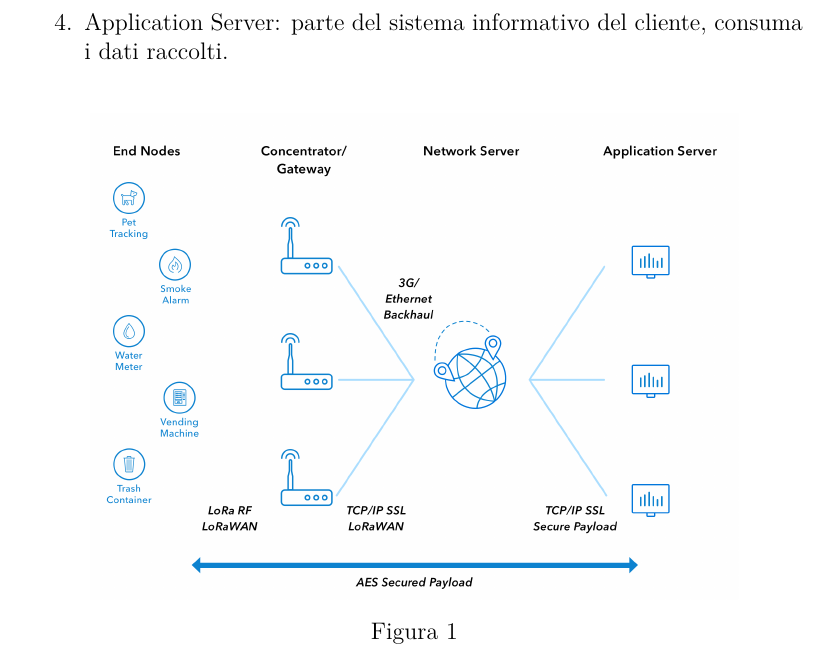
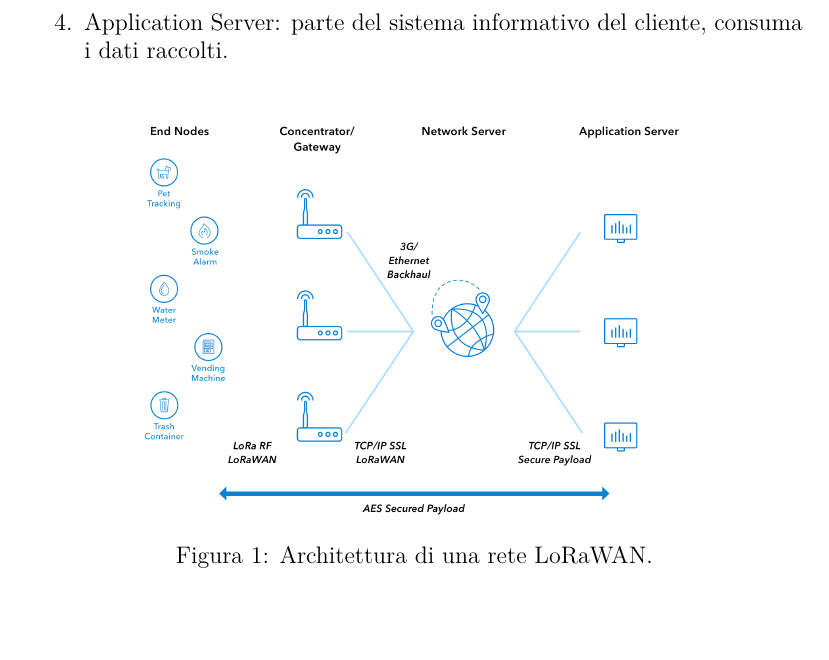
Before and after one commit to mattiadallavia/adhociot, a LaTeX document (tesi.tex): part of page 4 of 25, cut so that both start at the same text. Compiled offline with pdfLaTeX.

Commit message:
Reviewed Architetture figures

```diff
--- a/tesi.tex
+++ b/tesi.tex
@@ -81,8 +81,8 @@ Una rete LoRaWAN si compone di quattro classi di oggetti \cite{loraspec}:
 
 \begin{figure}[H]
 \centering
-\includegraphics[width=4.5in]{figures/lorawan.png}
-\caption{}
+\includegraphics[width=10cm]{figures/lorawan.png}
+\caption{Architettura di una rete LoRaWAN.}
 \end{figure}
 
 % https://www.thethingsnetwork.org/docs/lorawan/LoRaWAN-Overview.png
```
Also changed, not shown: tesi.tex (2 more changed lines), 1 other file.
